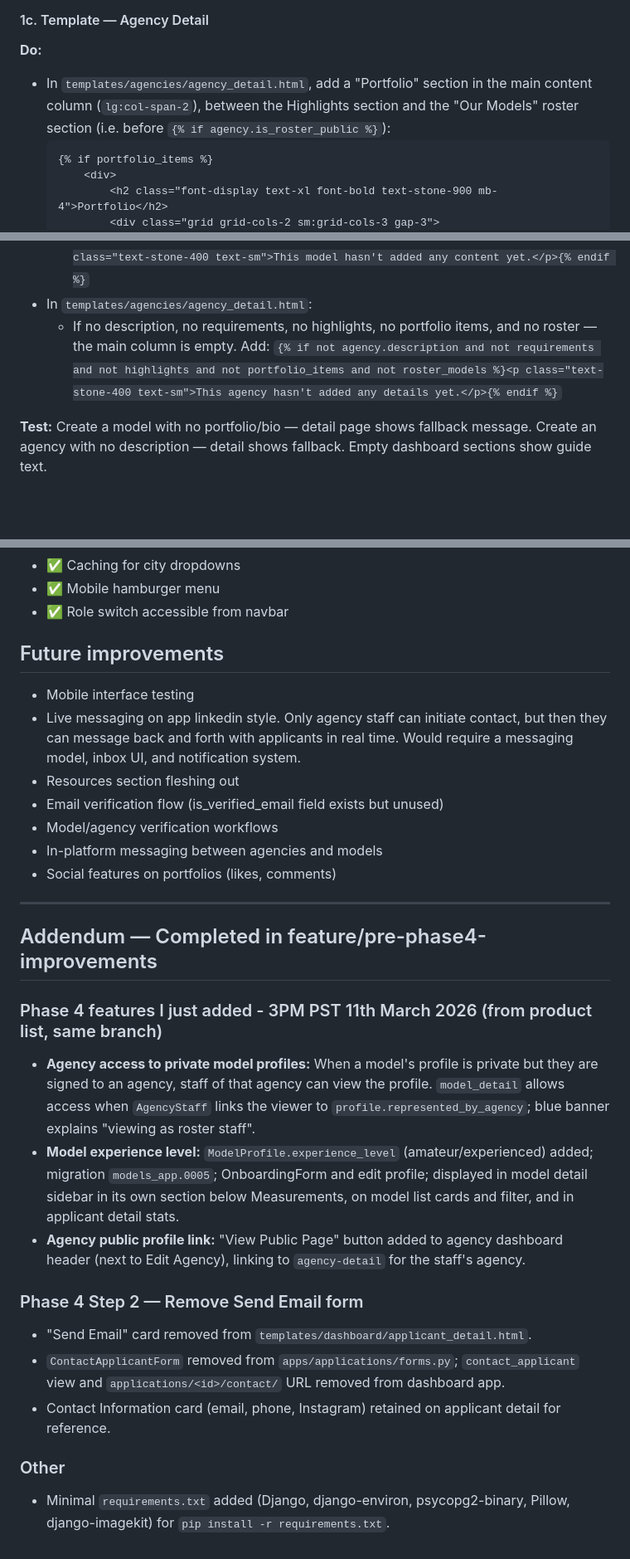
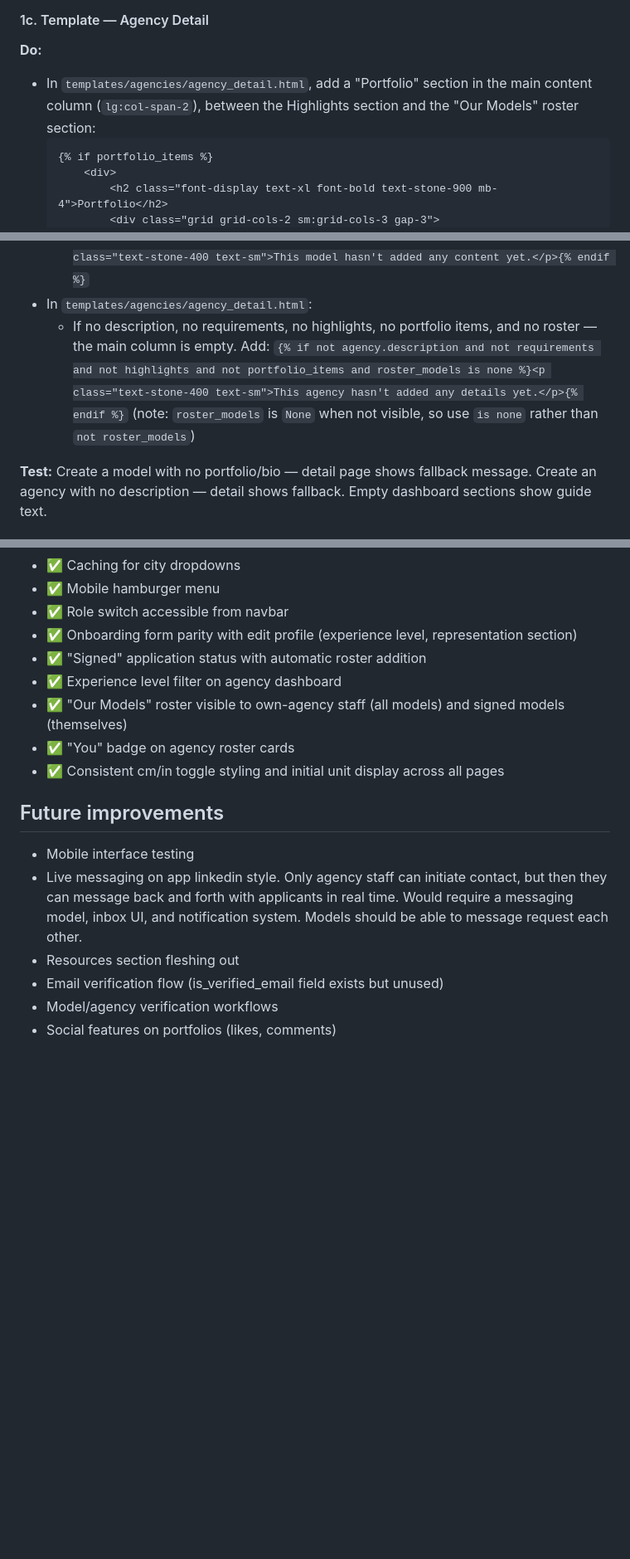
Before and after one commit to AmanNarendraAli/modeldirectory, a Markdown page: phase4.md, 3 parts joined by grey strips. Shown at 83% size. GitHub-like rendering; blank space fills up the shorter version.

Commit message:
updated phase4.md to reflect new changes

````diff
--- a/phase4.md
+++ b/phase4.md
@@ -63,7 +76,7 @@ Add a portfolio/past work showcase to the agency detail page, displayed above th
 #### 1c. Template — Agency Detail
 
 **Do:**
-- In `templates/agencies/agency_detail.html`, add a "Portfolio" section in the main content column (`lg:col-span-2`), between the Highlights section and the "Our Models" roster section (i.e. before `{% if agency.is_roster_public %}`):
+- In `templates/agencies/agency_detail.html`, add a "Portfolio" section in the main content column (`lg:col-span-2`), between the Highlights section and the "Our Models" roster section:
   ```html
   {% if portfolio_items %}
       <div>
@@ -223,7 +224,7 @@ Audit every page for empty/zero-data scenarios and ensure they look clean and gu
 - In `templates/models_app/model_detail.html`:
   - If the model has no portfolio posts and no bio, the left column can be completely empty — add a fallback: `{% if not portfolio_posts and not profile.bio %}<p class="text-stone-400 text-sm">This model hasn't added any content yet.</p>{% endif %}`
 - In `templates/agencies/agency_detail.html`:
-  - If no description, no requirements, no highlights, no portfolio items, and no roster — the main column is empty. Add: `{% if not agency.description and not requirements and not highlights and not portfolio_items and not roster_models %}<p class="text-stone-400 text-sm">This agency hasn't added any details yet.</p>{% endif %}`
+  - If no description, no requirements, no highlights, no portfolio items, and no roster — the main column is empty. Add: `{% if not agency.description and not requirements and not highlights and not portfolio_items and roster_models is none %}<p class="text-stone-400 text-sm">This agency hasn't added any details yet.</p>{% endif %}` (note: `roster_models` is `None` when not visible, so use `is none` rather than `not roster_models`)
 
 **Test:** Create a model with no portfolio/bio — detail page shows fallback message. Create an agency with no description — detail shows fallback. Empty dashboard sections show guide text.
 
@@ -558,29 +560,17 @@ Run these yourself after each step:
 - ✅ Caching for city dropdowns
 - ✅ Mobile hamburger menu
 - ✅ Role switch accessible from navbar
+- ✅ Onboarding form parity with edit profile (experience level, representation section)
+- ✅ "Signed" application status with automatic roster addition
+- ✅ Experience level filter on agency dashboard
+- ✅ "Our Models" roster visible to own-agency staff (all models) and signed models (themselves)
+- ✅ "You" badge on agency roster cards
+- ✅ Consistent cm/in toggle styling and initial unit display across all pages
 
 ## Future improvements
 - Mobile interface testing
-- Live messaging on app linkedin style. Only agency staff can initiate contact, but then they can message back and forth with applicants in real time. Would require a messaging model, inbox UI, and notification system.
+- Live messaging on app linkedin style. Only agency staff can initiate contact, but then they can message back and forth with applicants in real time. Would require a messaging model, inbox UI, and notification system. Models should be able to message request each other.
 - Resources section fleshing out
 - Email verification flow (is_verified_email field exists but unused)
 - Model/agency verification workflows
-- In-platform messaging between agencies and models
 - Social features on portfolios (likes, comments)
-
----
-
-## Addendum — Completed in feature/pre-phase4-improvements
-
-### Phase 4 features I just added - 3PM PST 11th March 2026 (from product list, same branch)
-- **Agency access to private model profiles:** When a model's profile is private but they are signed to an agency, staff of that agency can view the profile. `model_detail` allows access when `AgencyStaff` links the viewer to `profile.represented_by_agency`; blue banner explains "viewing as roster staff".
-- **Model experience level:** `ModelProfile.experience_level` (amateur/experienced) added; migration `models_app.0005`; OnboardingForm and edit profile; displayed in model detail sidebar in its own section below Measurements, on model list cards and filter, and in applicant detail stats.
-- **Agency public profile link:** "View Public Page" button added to agency dashboard header (next to Edit Agency), linking to `agency-detail` for the staff's agency.
-
-### Phase 4 Step 2 — Remove Send Email form
-- "Send Email" card removed from `templates/dashboard/applicant_detail.html`.
-- `ContactApplicantForm` removed from `apps/applications/forms.py`; `contact_applicant` view and `applications/<id>/contact/` URL removed from dashboard app.
-- Contact Information card (email, phone, Instagram) retained on applicant detail for reference.
-
-### Other
-- Minimal `requirements.txt` added (Django, django-environ, psycopg2-binary, Pillow, django-imagekit) for `pip install -r requirements.txt`.
````
Also changed, not shown: other parts of phase4.md (+17 -15 lines).
